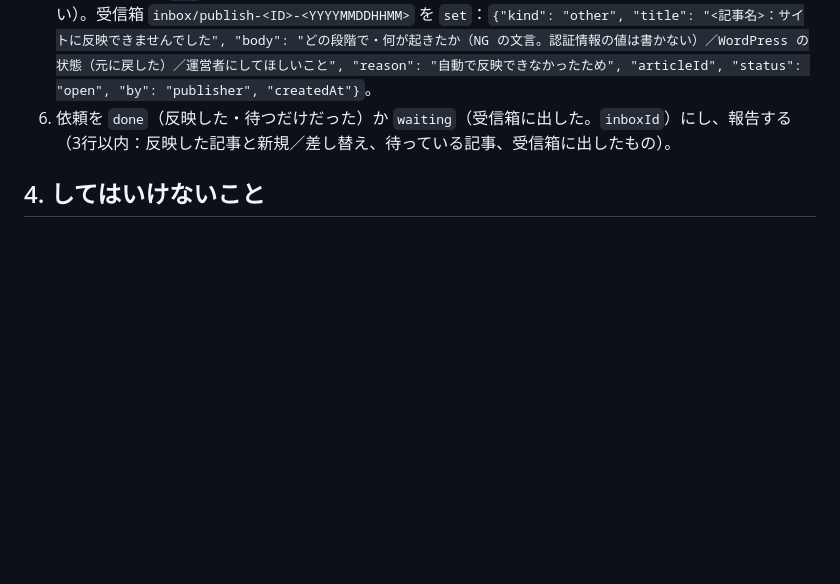
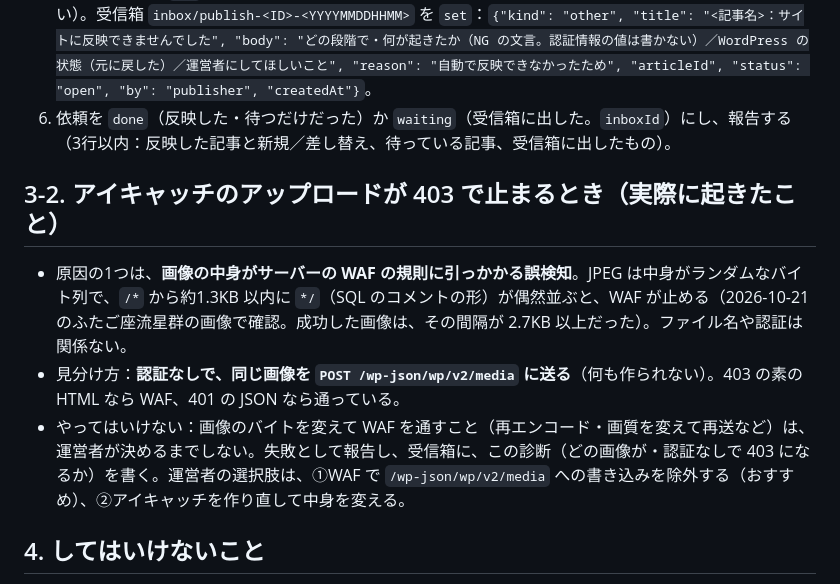
Before and after one commit to ko1509/app, a Markdown page: app/ops/publish-manual.md, the part around the change. Rendered like a GitHub page; blank space fills up the shorter version.

Commit message:
入稿の手順書：アイキャッチのアップロードが WAF の誤検知で止まるときの診断と、してはいけないこと
Co-Authored-By: Claude Sonnet 5.5 <noreply@anthropic.com>
Claude-Session: https://claude.ai/code/session_01QydDgKt1T3fiSRotR5U7ry

```diff
--- a/app/ops/publish-manual.md
+++ b/app/ops/publish-manual.md
@@ -35,6 +35,11 @@
 5. **失敗したとき**（`NG:` が出た）：ツールが元に戻している。**同じ失敗を繰り返さない**（1回だけやり直してよい）。受信箱 `inbox/publish-<ID>-<YYYYMMDDHHMM>` を `set`：`{"kind": "other", "title": "<記事名>：サイトに反映できませんでした", "body": "どの段階で・何が起きたか（NG の文言。認証情報の値は書かない）／WordPress の状態（元に戻した）／運営者にしてほしいこと", "reason": "自動で反映できなかったため", "articleId", "status": "open", "by": "publisher", "createdAt"}`。
 6. 依頼を `done`（反映した・待つだけだった）か `waiting`（受信箱に出した。`inboxId`）にし、報告する（3行以内：反映した記事と新規／差し替え、待っている記事、受信箱に出したもの）。
 
+## 3-2. アイキャッチのアップロードが 403 で止まるとき（実際に起きたこと）
+- 原因の1つは、**画像の中身がサーバーの WAF の規則に引っかかる誤検知**。JPEG は中身がランダムなバイト列で、`/*` から約1.3KB 以内に `*/`（SQL のコメントの形）が偶然並ぶと、WAF が止める（2026-10-21 のふたご座流星群の画像で確認。成功した画像は、その間隔が 2.7KB 以上だった）。ファイル名や認証は関係ない。
+- 見分け方：**認証なしで、同じ画像を `POST /wp-json/wp/v2/media` に送る**（何も作られない）。403 の素の HTML なら WAF、401 の JSON なら通っている。
+- やってはいけない：画像のバイトを変えて WAF を通すこと（再エンコード・画質を変えて再送など）は、運営者が決めるまでしない。失敗として報告し、受信箱に、この診断（どの画像が・認証なしで 403 になるか）を書く。運営者の選択肢は、①WAF で `/wp-json/wp/v2/media` への書き込みを除外する（おすすめ）、②アイキャッチを作り直して中身を変える。
+
 ## 4. してはいけないこと
 - 査読が A でない稿・運営者が止めた稿（`見送り`・`保留`・`loop.state` が `failed`）を入稿すること。アイキャッチ無しで入稿すること。
 - 稿の中身（文・数字・日時）を直すこと。直したいことは、受信箱か `update` の依頼にする。
```
